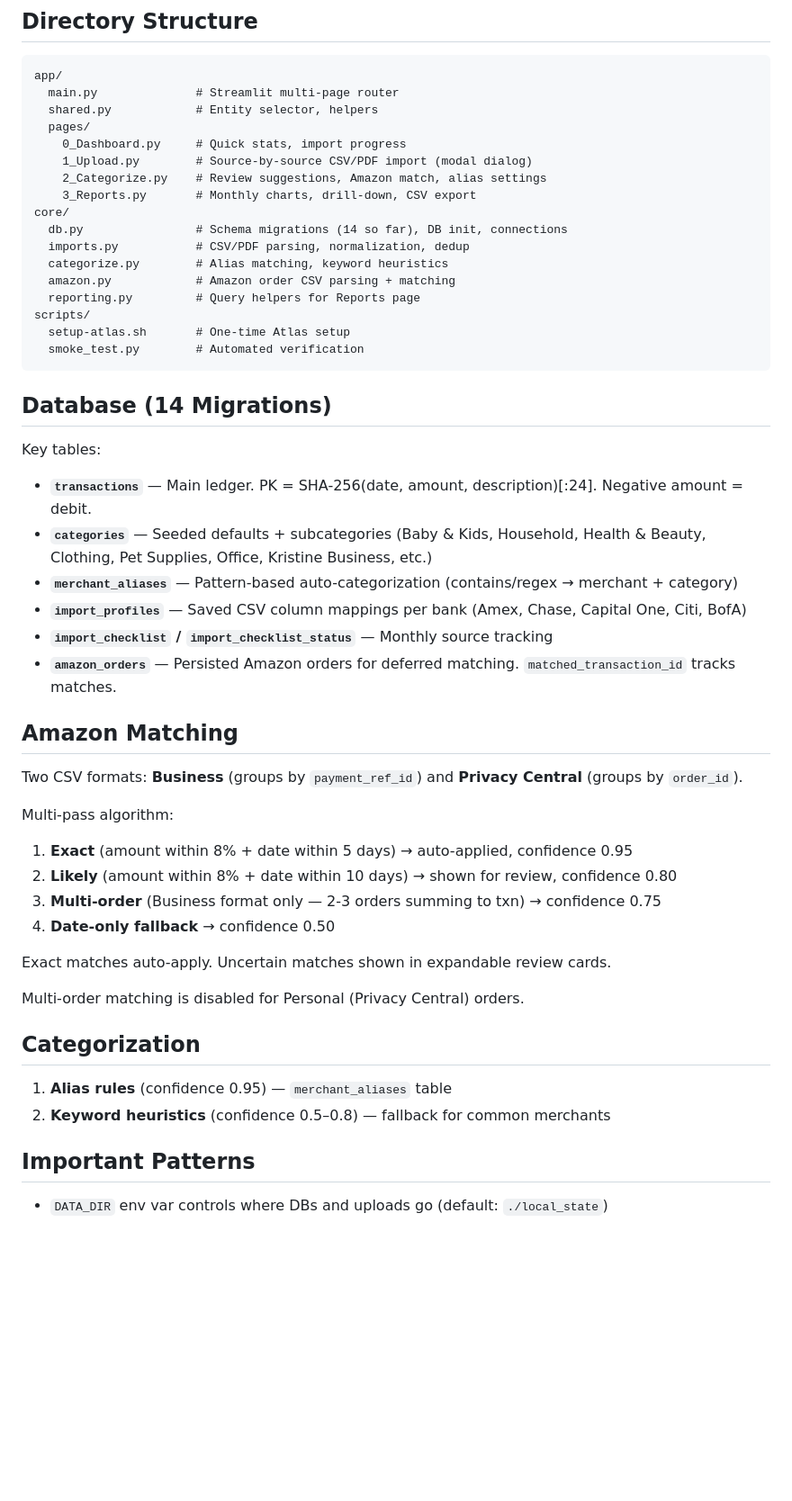
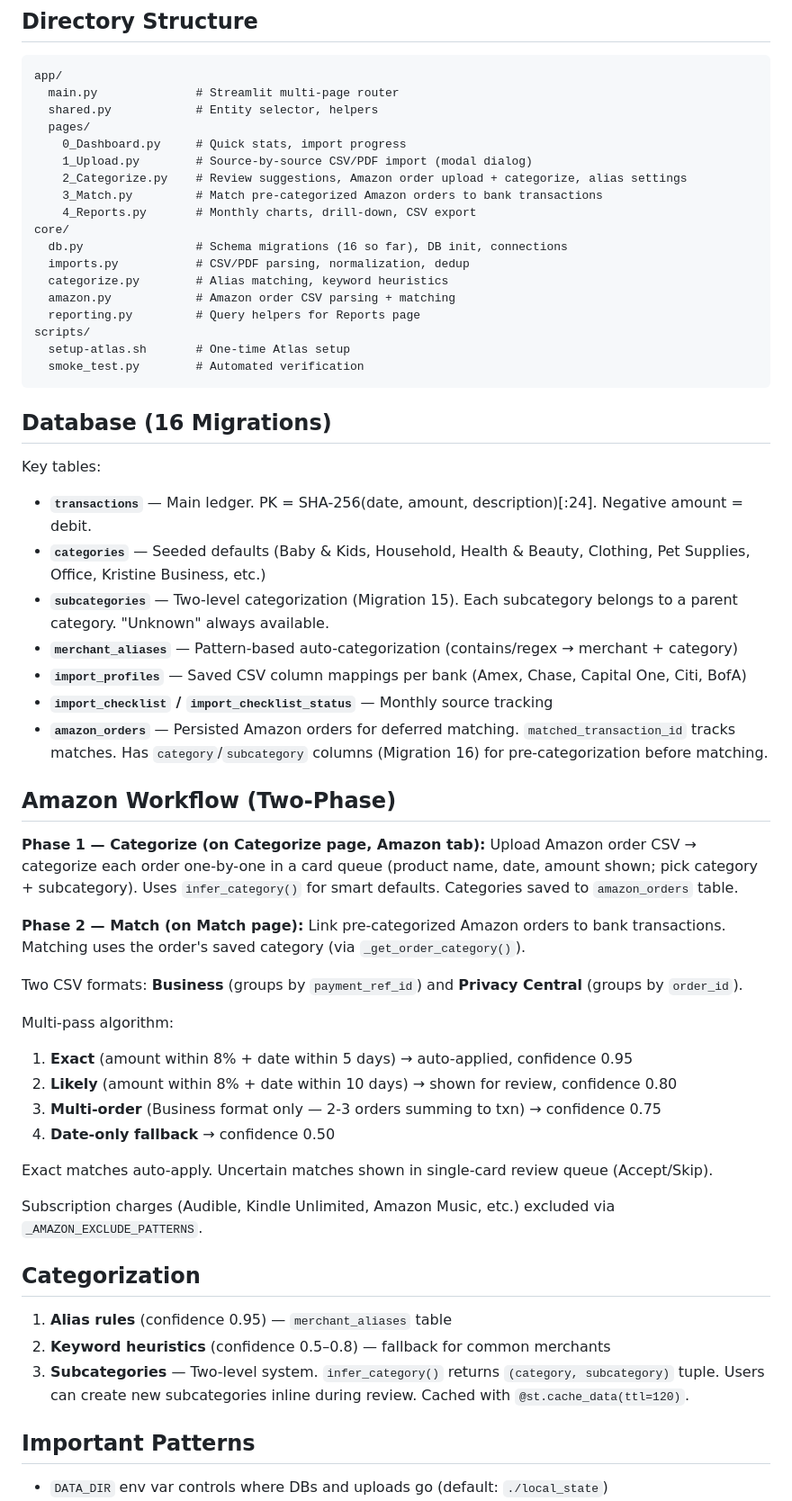
Before and after one commit to rabuffington22/expense-tracker, a Markdown page: CLAUDE.md, the part around the change. Shown at 90% size. GitHub-like rendering; blank space fills up the shorter version.

Commit message:
Update CLAUDE.md with new page structure and two-phase Amazon workflow
Co-Authored-By: Claude Opus 4.6 <noreply@anthropic.com>

````diff
--- a/CLAUDE.md
+++ b/CLAUDE.md
@@ -32,10 +32,11 @@ app/
   pages/
     0_Dashboard.py     # Quick stats, import progress
     1_Upload.py        # Source-by-source CSV/PDF import (modal dialog)
-    2_Categorize.py    # Review suggestions, Amazon match, alias settings
-    3_Reports.py       # Monthly charts, drill-down, CSV export
+    2_Categorize.py    # Review suggestions, Amazon order upload + categorize, alias settings
+    3_Match.py         # Match pre-categorized Amazon orders to bank transactions
+    4_Reports.py       # Monthly charts, drill-down, CSV export
 core/
-  db.py                # Schema migrations (14 so far), DB init, connections
+  db.py                # Schema migrations (16 so far), DB init, connections
   imports.py           # CSV/PDF parsing, normalization, dedup
   categorize.py        # Alias matching, keyword heuristics
   amazon.py            # Amazon order CSV parsing + matching
@@ -45,16 +46,23 @@ scripts/
   smoke_test.py        # Automated verification
 ```
 
-## Database (14 Migrations)
+## Database (16 Migrations)
 Key tables:
 - **`transactions`** — Main ledger. PK = SHA-256(date, amount, description)[:24]. Negative amount = debit.
-- **`categories`** — Seeded defaults + subcategories (Baby & Kids, Household, Health & Beauty, Clothing, Pet Supplies, Office, Kristine Business, etc.)
+- **`categories`** — Seeded defaults (Baby & Kids, Household, Health & Beauty, Clothing, Pet Supplies, Office, Kristine Business, etc.)
+- **`subcategories`** — Two-level categorization (Migration 15). Each subcategory belongs to a parent category. "Unknown" always available.
 - **`merchant_aliases`** — Pattern-based auto-categorization (contains/regex → merchant + category)
 - **`import_profiles`** — Saved CSV column mappings per bank (Amex, Chase, Capital One, Citi, BofA)
 - **`import_checklist` / `import_checklist_status`** — Monthly source tracking
-- **`amazon_orders`** — Persisted Amazon orders for deferred matching. `matched_transaction_id` tracks matches.
+- **`amazon_orders`** — Persisted Amazon orders for deferred matching. `matched_transaction_id` tracks matches. Has `category`/`subcategory` columns (Migration 16) for pre-categorization before matching.
 
-## Amazon Matching
+## Amazon Workflow (Two-Phase)
+**Phase 1 — Categorize (on Categorize page, Amazon tab):**
+Upload Amazon order CSV → categorize each order one-by-one in a card queue (product name, date, amount shown; pick category + subcategory). Uses `infer_category()` for smart defaults. Categories saved to `amazon_orders` table.
+
+**Phase 2 — Match (on Match page):**
+Link pre-categorized Amazon orders to bank transactions. Matching uses the order's saved category (via `_get_order_category()`).
+
 Two CSV formats: **Business** (groups by `payment_ref_id`) and **Privacy Central** (groups by `order_id`).
 
 Multi-pass algorithm:
@@ -63,13 +71,14 @@ Multi-pass algorithm:
 3. **Multi-order** (Business format only — 2-3 orders summing to txn) → confidence 0.75
 4. **Date-only fallback** → confidence 0.50
 
-Exact matches auto-apply. Uncertain matches shown in expandable review cards.
+Exact matches auto-apply. Uncertain matches shown in single-card review queue (Accept/Skip).
 
-Multi-order matching is disabled for Personal (Privacy Central) orders.
+Subscription charges (Audible, Kindle Unlimited, Amazon Music, etc.) excluded via `_AMAZON_EXCLUDE_PATTERNS`.
 
 ## Categorization
 1. **Alias rules** (confidence 0.95) — `merchant_aliases` table
 2. **Keyword heuristics** (confidence 0.5–0.8) — fallback for common merchants
+3. **Subcategories** — Two-level system. `infer_category()` returns `(category, subcategory)` tuple. Users can create new subcategories inline during review. Cached with `@st.cache_data(ttl=120)`.
 
 ## Important Patterns
 - `DATA_DIR` env var controls where DBs and uploads go (default: `./local_state`)
````
